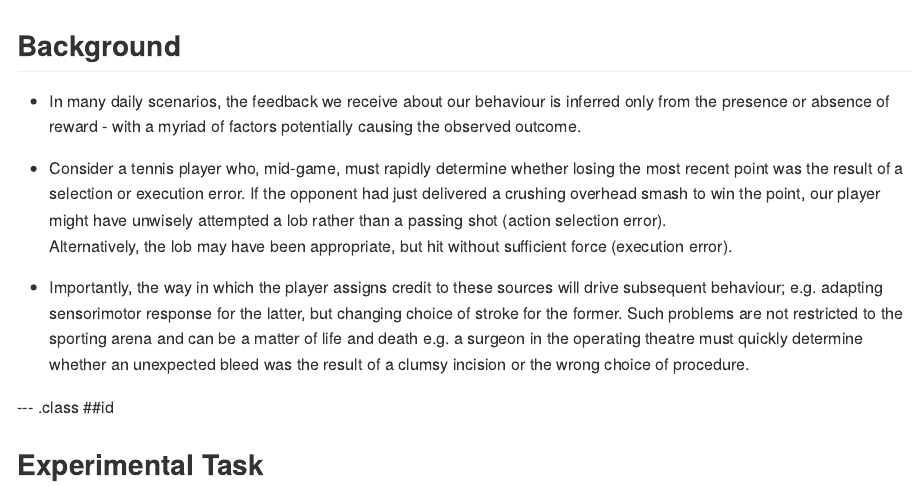
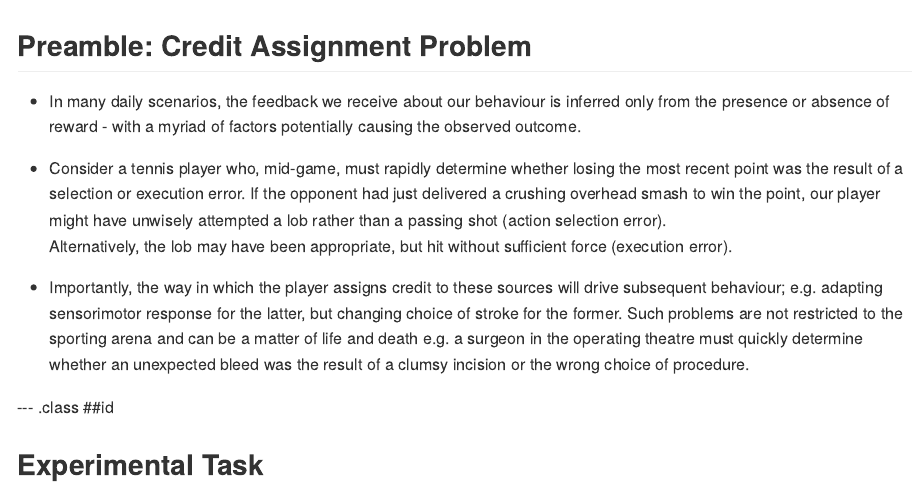
Before and after one commit to faisalmushtaq/CA_Progress, an R Markdown document (index.Rmd): the page in a window 1100 px wide, from its top. The pictures show the output file index.md that the author committed with the source, drawn offline in the style of GitHub.

Commit message:
typos
typos

```diff
--- a/index.Rmd
+++ b/index.Rmd
@@ -12,7 +12,7 @@ knit        : slidify::knit2slides
 
 ---
 
-## Background
+## Preamble: Credit Assignment Problem
 * In many daily scenarios, the feedback we receive about our behaviour is inferred only from the presence or absence of reward - with a myriad of factors potentially causing the observed outcome.
 
 * Consider a tennis player who, mid-game, must rapidly determine whether losing the most recent point was the result of a selection or execution error. If the opponent had just delivered a crushing overhead smash to win the point, our player might have unwisely attempted a lob rather than a passing shot (action selection error).
```
Also changed, not shown: index.html, index.md.
